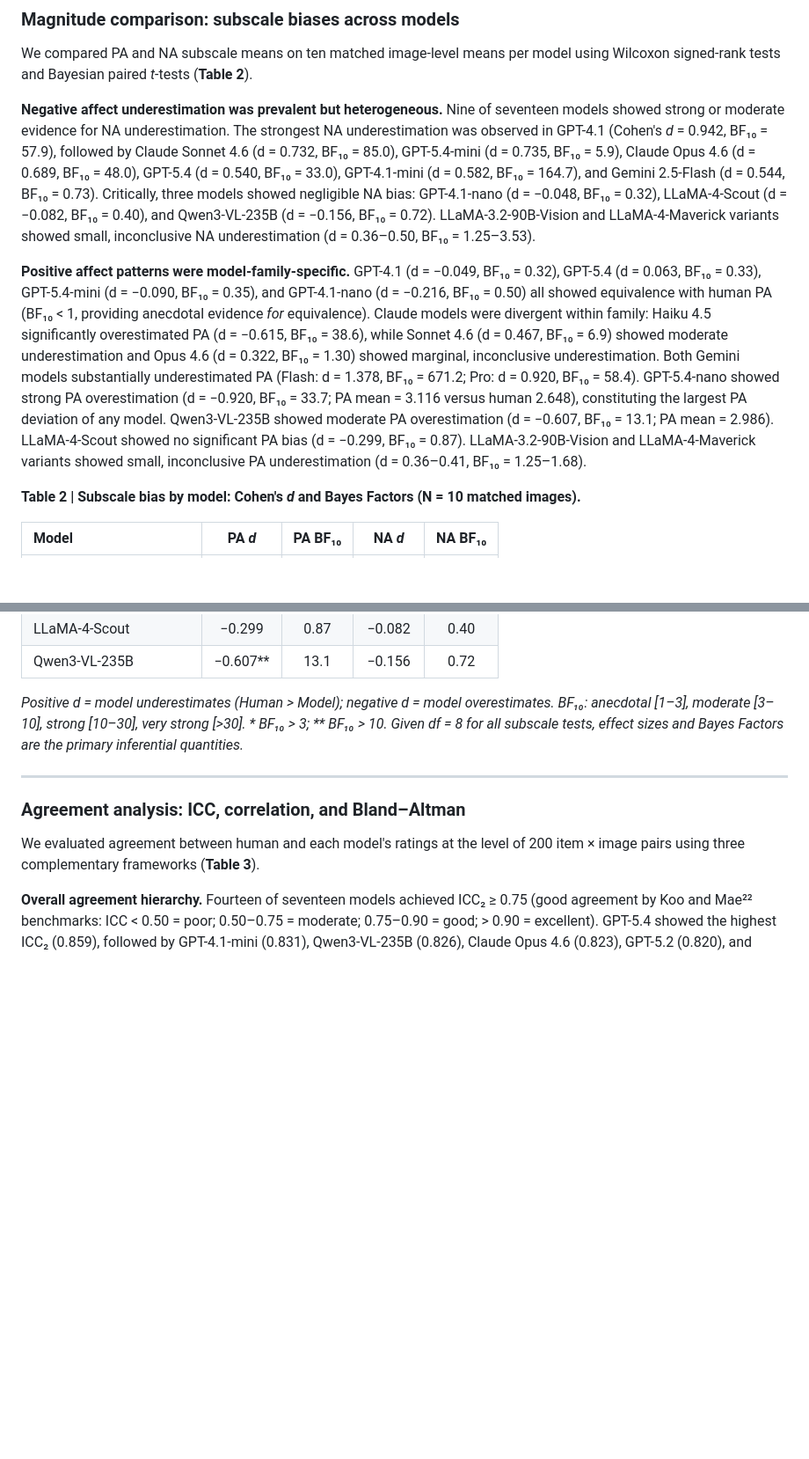
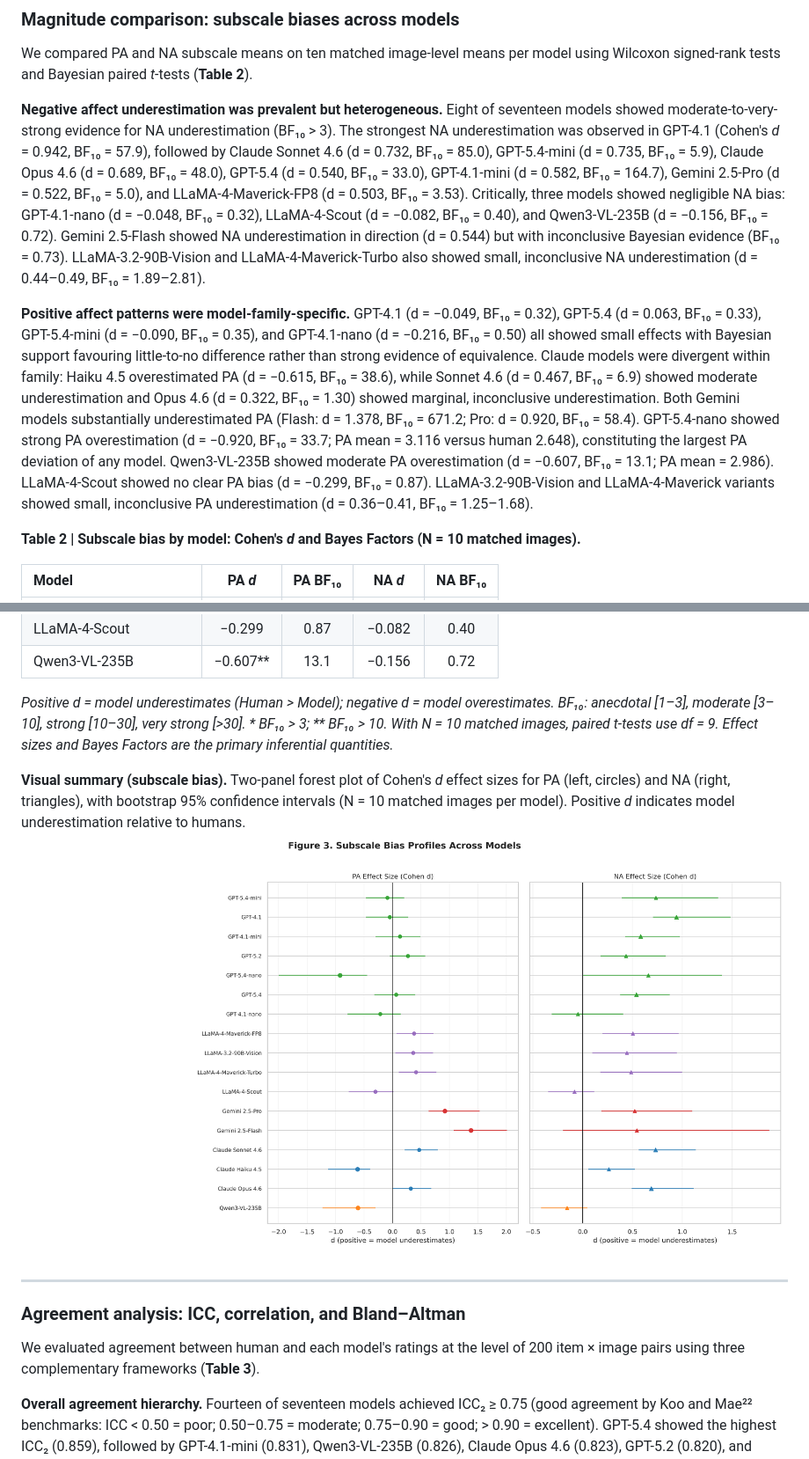
Before and after one commit to Architectural-Artificial-Intelligence/synthetic-humans-vr, a Markdown page: paper.md, 2 parts joined by grey strips. Shown: that part at 88% size. Rendered like a GitHub page; pictures changed too: figures/20260325_234158/manuscript/figure3_subscale_bias.png (added); blank space fills up the shorter version.

```diff
--- a/paper.md
+++ b/paper.md
@@ -79,9 +79,9 @@ Eighty-four human participants (after exclusion of one incomplete response recor
 
 We compared PA and NA subscale means on ten matched image-level means per model using Wilcoxon signed-rank tests and Bayesian paired *t*-tests (**Table 2**).
 
-**Negative affect underestimation was prevalent but heterogeneous.** Nine of seventeen models showed strong or moderate evidence for NA underestimation. The strongest NA underestimation was observed in GPT-4.1 (Cohen's *d* = 0.942, BF₁₀ = 57.9), followed by Claude Sonnet 4.6 (d = 0.732, BF₁₀ = 85.0), GPT-5.4-mini (d = 0.735, BF₁₀ = 5.9), Claude Opus 4.6 (d = 0.689, BF₁₀ = 48.0), GPT-5.4 (d = 0.540, BF₁₀ = 33.0), GPT-4.1-mini (d = 0.582, BF₁₀ = 164.7), and Gemini 2.5-Flash (d = 0.544, BF₁₀ = 0.73). Critically, three models showed negligible NA bias: GPT-4.1-nano (d = −0.048, BF₁₀ = 0.32), LLaMA-4-Scout (d = −0.082, BF₁₀ = 0.40), and Qwen3-VL-235B (d = −0.156, BF₁₀ = 0.72). LLaMA-3.2-90B-Vision and LLaMA-4-Maverick variants showed small, inconclusive NA underestimation (d = 0.36–0.50, BF₁₀ = 1.25–3.53).
+**Negative affect underestimation was prevalent but heterogeneous.** Eight of seventeen models showed moderate-to-very-strong evidence for NA underestimation (BF₁₀ > 3). The strongest NA underestimation was observed in GPT-4.1 (Cohen's *d* = 0.942, BF₁₀ = 57.9), followed by Claude Sonnet 4.6 (d = 0.732, BF₁₀ = 85.0), GPT-5.4-mini (d = 0.735, BF₁₀ = 5.9), Claude Opus 4.6 (d = 0.689, BF₁₀ = 48.0), GPT-5.4 (d = 0.540, BF₁₀ = 33.0), GPT-4.1-mini (d = 0.582, BF₁₀ = 164.7), Gemini 2.5-Pro (d = 0.522, BF₁₀ = 5.0), and LLaMA-4-Maverick-FP8 (d = 0.503, BF₁₀ = 3.53). Critically, three models showed negligible NA bias: GPT-4.1-nano (d = −0.048, BF₁₀ = 0.32), LLaMA-4-Scout (d = −0.082, BF₁₀ = 0.40), and Qwen3-VL-235B (d = −0.156, BF₁₀ = 0.72). Gemini 2.5-Flash showed NA underestimation in direction (d = 0.544) but with inconclusive Bayesian evidence (BF₁₀ = 0.73). LLaMA-3.2-90B-Vision and LLaMA-4-Maverick-Turbo also showed small, inconclusive NA underestimation (d = 0.44–0.49, BF₁₀ = 1.89–2.81).
 
-**Positive affect patterns were model-family-specific.** GPT-4.1 (d = −0.049, BF₁₀ = 0.32), GPT-5.4 (d = 0.063, BF₁₀ = 0.33), GPT-5.4-mini (d = −0.090, BF₁₀ = 0.35), and GPT-4.1-nano (d = −0.216, BF₁₀ = 0.50) all showed equivalence with human PA (BF₁₀ < 1, providing anecdotal evidence *for* equivalence). Claude models were divergent within family: Haiku 4.5 significantly overestimated PA (d = −0.615, BF₁₀ = 38.6), while Sonnet 4.6 (d = 0.467, BF₁₀ = 6.9) showed moderate underestimation and Opus 4.6 (d = 0.322, BF₁₀ = 1.30) showed marginal, inconclusive underestimation. Both Gemini models substantially underestimated PA (Flash: d = 1.378, BF₁₀ = 671.2; Pro: d = 0.920, BF₁₀ = 58.4). GPT-5.4-nano showed strong PA overestimation (d = −0.920, BF₁₀ = 33.7; PA mean = 3.116 versus human 2.648), constituting the largest PA deviation of any model. Qwen3-VL-235B showed moderate PA overestimation (d = −0.607, BF₁₀ = 13.1; PA mean = 2.986). LLaMA-4-Scout showed no significant PA bias (d = −0.299, BF₁₀ = 0.87). LLaMA-3.2-90B-Vision and LLaMA-4-Maverick variants showed small, inconclusive PA underestimation (d = 0.36–0.41, BF₁₀ = 1.25–1.68).
+**Positive affect patterns were model-family-specific.** GPT-4.1 (d = −0.049, BF₁₀ = 0.32), GPT-5.4 (d = 0.063, BF₁₀ = 0.33), GPT-5.4-mini (d = −0.090, BF₁₀ = 0.35), and GPT-4.1-nano (d = −0.216, BF₁₀ = 0.50) all showed small effects with Bayesian support favouring little-to-no difference rather than strong evidence of equivalence. Claude models were divergent within family: Haiku 4.5 overestimated PA (d = −0.615, BF₁₀ = 38.6), while Sonnet 4.6 (d = 0.467, BF₁₀ = 6.9) showed moderate underestimation and Opus 4.6 (d = 0.322, BF₁₀ = 1.30) showed marginal, inconclusive underestimation. Both Gemini models substantially underestimated PA (Flash: d = 1.378, BF₁₀ = 671.2; Pro: d = 0.920, BF₁₀ = 58.4). GPT-5.4-nano showed strong PA overestimation (d = −0.920, BF₁₀ = 33.7; PA mean = 3.116 versus human 2.648), constituting the largest PA deviation of any model. Qwen3-VL-235B showed moderate PA overestimation (d = −0.607, BF₁₀ = 13.1; PA mean = 2.986). LLaMA-4-Scout showed no clear PA bias (d = −0.299, BF₁₀ = 0.87). LLaMA-3.2-90B-Vision and LLaMA-4-Maverick variants showed small, inconclusive PA underestimation (d = 0.36–0.41, BF₁₀ = 1.25–1.68).
 
 **Table 2 | Subscale bias by model: Cohen's *d* and Bayes Factors (N = 10 matched images).**
 
@@ -105,7 +105,10 @@ We compared PA and NA subscale means on ten matched image-level means per model
 | LLaMA-4-Scout | −0.299 | 0.87 | −0.082 | 0.40 |
 | Qwen3-VL-235B | −0.607** | 13.1 | −0.156 | 0.72 |
 
-*Positive d = model underestimates (Human > Model); negative d = model overestimates. BF₁₀: anecdotal [1–3], moderate [3–10], strong [10–30], very strong [>30]. \* BF₁₀ > 3; \*\* BF₁₀ > 10. Given df = 8 for all subscale tests, effect sizes and Bayes Factors are the primary inferential quantities.*
+*Positive d = model underestimates (Human > Model); negative d = model overestimates. BF₁₀: anecdotal [1–3], moderate [3–10], strong [10–30], very strong [>30]. \* BF₁₀ > 3; \*\* BF₁₀ > 10. With N = 10 matched images, paired t-tests use df = 9. Effect sizes and Bayes Factors are the primary inferential quantities.*
+
+**Visual summary (subscale bias).** Two-panel forest plot of Cohen's *d* effect sizes for PA (left, circles) and NA (right, triangles), with bootstrap 95% confidence intervals (N = 10 matched images per model). Positive *d* indicates model underestimation relative to humans.
+![Subscale Bias Profiles](figures/20260325_234158/manuscript/figure3_subscale_bias.png)
 
 ---
 
```
Also changed, not shown: other parts of paper.md (+33 -38 lines), figures/20260325_234158/manuscript/figure2_geometry.png (added), figures/20260325_234158/manuscript/figure4_performance_heatmap.png (added), 5 other files.
